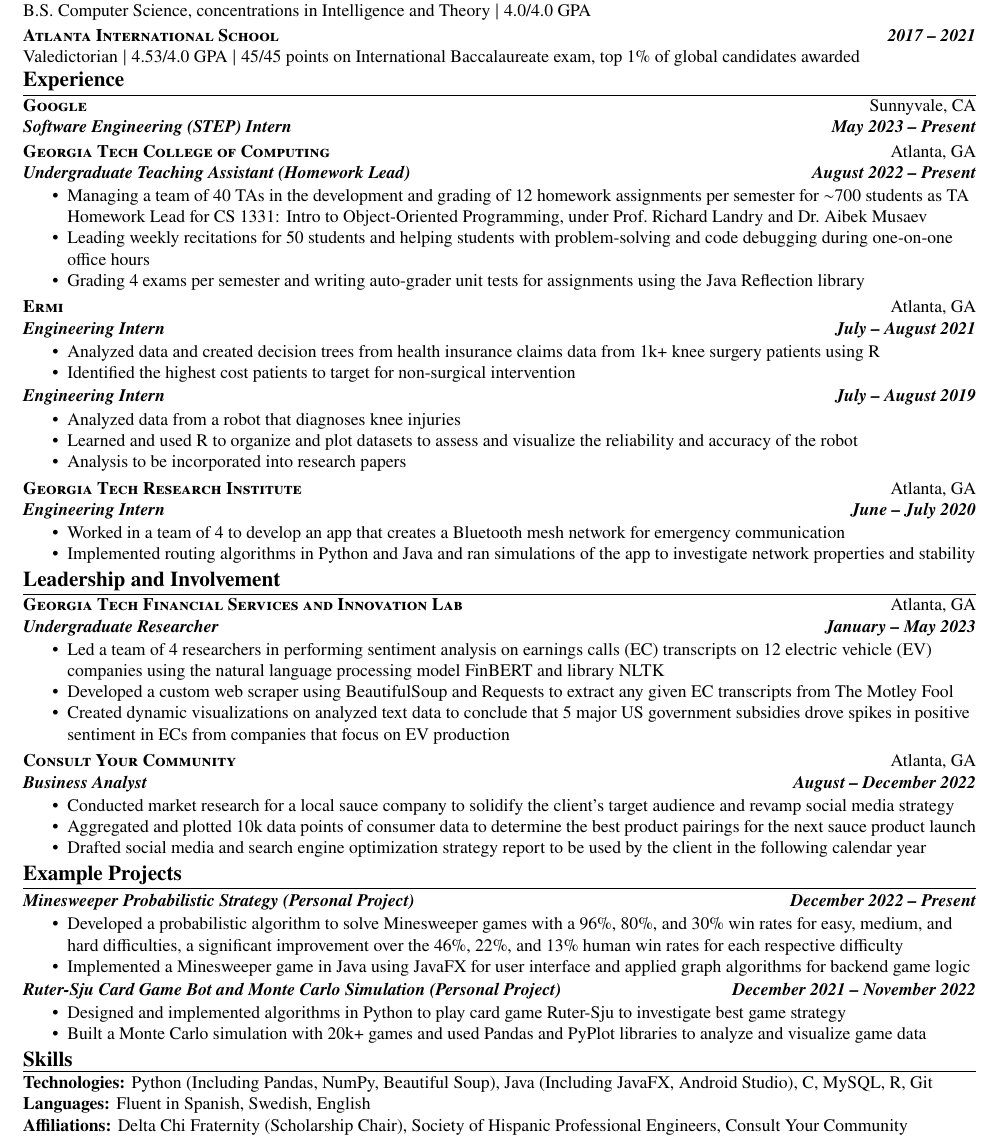
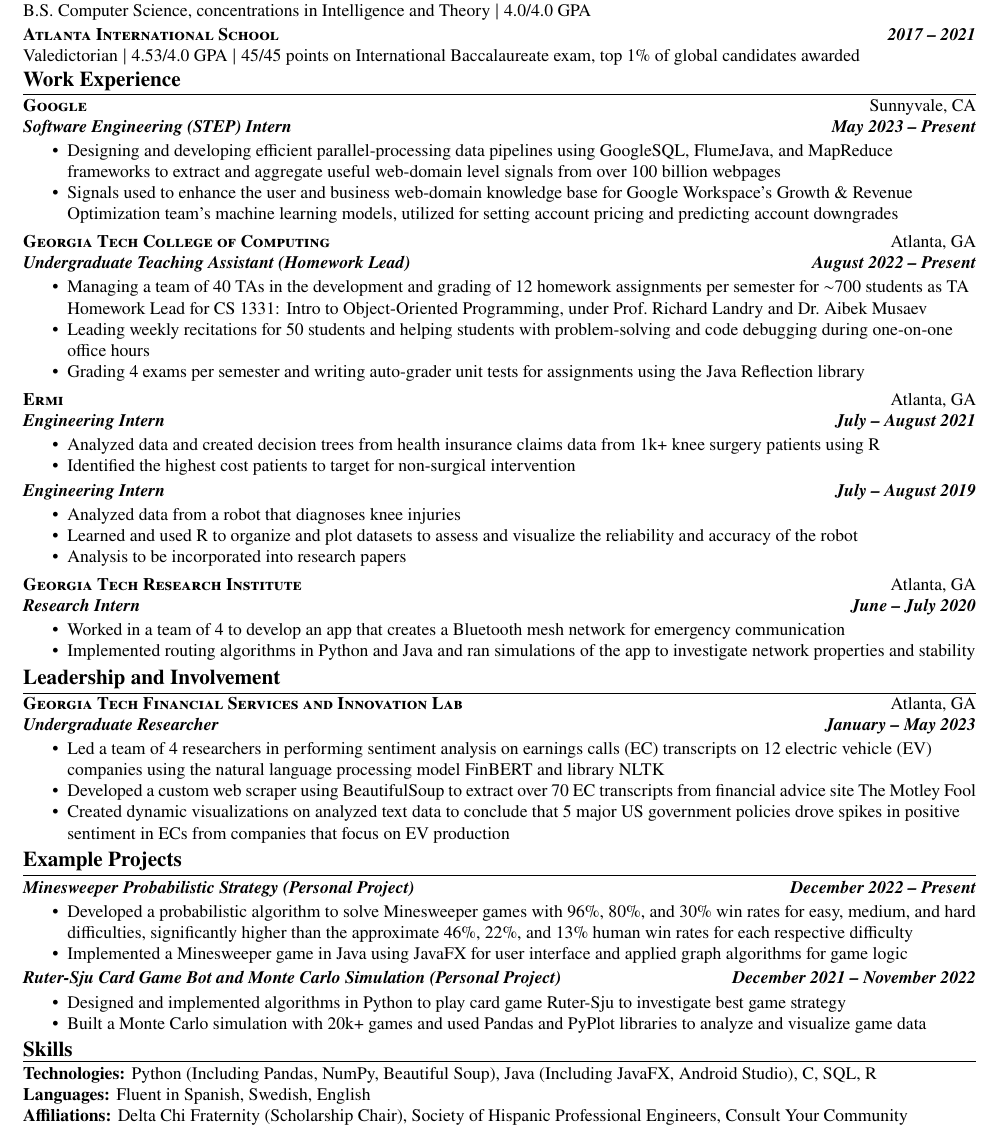
Before and after one commit to dsoman24/resume, a LaTeX CV (resume.tex): part of the page, cut so that both start at the same text. Compiled offline with pdfLaTeX.

Commit message:
added google description and some other slight changes

```diff
--- a/resume.tex
+++ b/resume.tex
@@ -63,15 +63,17 @@
 \school{Atlanta International School}{2017 -- 2021}
 {Valedictorian $|$ 4.53/4.0 GPA $|$ 45/45 points on International Baccalaureate exam, top 1\% of global candidates awarded}
 
-\sectitle{Experience}
+\sectitle{Work Experience}
 
-    \begin{experience_no_list}{Google}{Sunnyvale, CA}{Software Engineering (STEP) Intern}{May 2023 -- Present}
-    \end{experience_no_list}
+    \begin{experience}{Google}{Sunnyvale, CA}{Software Engineering (STEP) Intern}{May 2023 -- Present}
+        \item Designing and developing efficient parallel-processing data pipelines using GoogleSQL, FlumeJava, and MapReduce frameworks to extract and aggregate useful web-domain level signals from over 100 billion webpages
+        \item Signals used to enhance the user and business web-domain knowledge base for Google Workspace's Growth \& Revenue Optimization team's machine learning models, utilized for setting account pricing and predicting account downgrades % more impact, did i improve model performance? did I add X new features/signals?
+    \end{experience}
 
     \begin{experience}{Georgia Tech College of Computing}{Atlanta, GA}{Undergraduate Teaching Assistant (Homework Lead)}{August 2022 -- Present}
         \item Managing a team of 40 TAs in the development and grading of 12 homework assignments per semester for $\sim$700 students as TA Homework Lead for CS 1331: Intro to Object-Oriented Programming, under Prof.~Richard Landry and Dr.~Aibek Musaev
         \item Leading weekly recitations for 50 students and helping students with problem-solving and code debugging during one-on-one office hours
-        \item Grading 4 exams per semester and writing auto-grader unit tests for assignments using the Java Reflection library
+        \item Grading 4 exams per semester and writing auto-grader unit tests for assignments using the Java Reflection library % delete this!
     \end{experience}
 
     \begin{experience}{Ermi}{Atlanta, GA}{Engineering Intern}{July -- August 2021}
@@ -84,7 +86,7 @@
         \item Analysis to be incorporated into research papers
     \end{subexperience}
 
-    \begin{experience}{Georgia Tech Research Institute}{Atlanta, GA}{Engineering Intern}{June -- July 2020}
+    \begin{experience}{Georgia Tech Research Institute}{Atlanta, GA}{Research Intern}{June -- July 2020}
         \item Worked in a team of 4 to develop an app that creates a Bluetooth mesh network for emergency communication
         \item Implemented routing algorithms in Python and Java and ran simulations of the app to investigate network properties and stability
     \end{experience}
@@ -94,22 +96,22 @@
 
     \begin{experience}{Georgia Tech Financial Services and Innovation Lab}{Atlanta, GA}{Undergraduate Researcher}{January -- May 2023}
         \item Led a team of 4 researchers in performing sentiment analysis on earnings calls (EC) transcripts on 12 electric vehicle (EV) companies using the natural language processing model FinBERT and library NLTK
-        \item Developed a custom web scraper using BeautifulSoup and Requests to extract any given EC transcripts from The Motley Fool
-        \item Created dynamic visualizations on analyzed text data to conclude that 5 major US government subsidies drove spikes in positive sentiment in ECs from companies that focus on EV production
+        \item Developed a custom web scraper using BeautifulSoup to extract over 70 EC transcripts from financial advice site The Motley Fool
+        \item Created dynamic visualizations on analyzed text data to conclude that 5 major US government policies drove spikes in positive sentiment in ECs from companies that focus on EV production
     \end{experience}
 
-    \begin{experience}{Consult Your Community}{Atlanta, GA}{Business Analyst}{August -- December 2022}
-        \item Conducted market research for a local sauce company to solidify the client's target audience and revamp social media strategy
-        \item Aggregated and plotted 10k data points of consumer data to determine the best product pairings for the next sauce product launch
-        \item Drafted social media and search engine optimization strategy report to be used by the client in the following calendar year
-    \end{experience}
+    % \begin{experience}{Consult Your Community}{Atlanta, GA}{Business Analyst}{December 2021 -- December 2022}
+    %     \item Conducted market research for a local sauce company to solidify the client's target audience and revamp social media strategy
+    %     \item Aggregated and plotted 10k data points of consumer data to determine the best product pairings for the next sauce product launch
+    %     \item Drafted social media and search engine optimization strategy report to be used by the client in the next calendar year
+    % \end{experience}
 \sectitle{Example Projects}
 
     \vspace{3pt}
 
     \begin{subexperience}{Minesweeper Probabilistic Strategy (Personal Project)}{December 2022 -- Present}
-        \item Developed a probabilistic algorithm to solve Minesweeper games with a 96\%, 80\%, and 30\% win rates for easy, medium, and hard difficulties, a significant improvement over the 46\%, 22\%, and 13\% human win rates for each respective difficulty
-        \item Implemented a Minesweeper game in Java using JavaFX for user interface and applied graph algorithms for backend game logic
+        \item Developed a probabilistic algorithm to solve Minesweeper games with 96\%, 80\%, and 30\% win rates for easy, medium, and hard difficulties, significantly higher than the approximate 46\%, 22\%, and 13\% human win rates for each respective difficulty
+        \item Implemented a Minesweeper game in Java using JavaFX for user interface and applied graph algorithms for game logic
     \end{subexperience}
 
     \begin{subexperience}{Ruter-Sju Card Game Bot and Monte Carlo Simulation (Personal Project)}{December 2021 -- November 2022}
@@ -120,7 +122,7 @@
 \sectitle{Skills}
 
     \vspace{3pt}
-    \skill{Technologies}{Python (Including Pandas, NumPy, Beautiful Soup), Java (Including JavaFX, Android Studio), C, MySQL, R, Git} \\
+    \skill{Technologies}{Python (Including Pandas, NumPy, Beautiful Soup), Java (Including JavaFX, Android Studio), C, SQL, R} \\
     \skill{Languages}{Fluent in Spanish, Swedish, English} \\
     \skill{Affiliations}{Delta Chi Fraternity (Scholarship Chair), Society of Hispanic Professional Engineers, Consult Your Community}
 
```
Also changed, not shown: resume.pdf.
